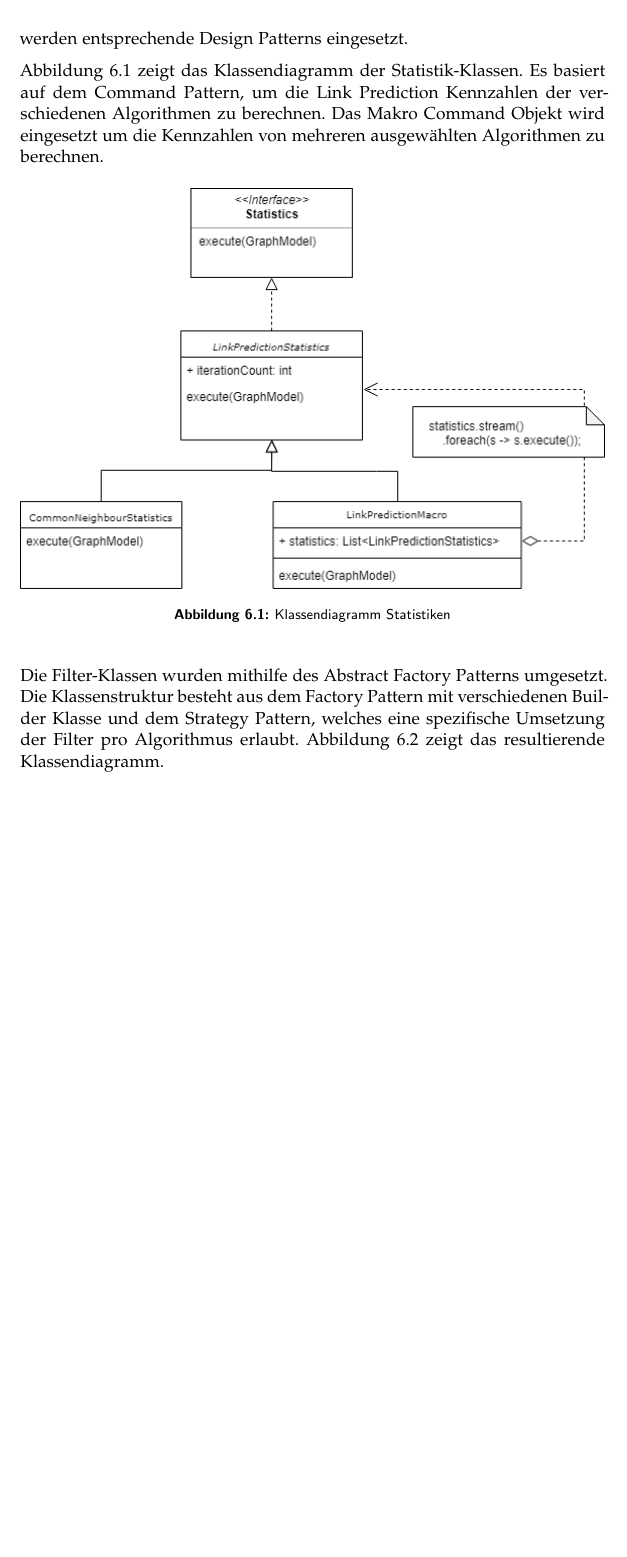
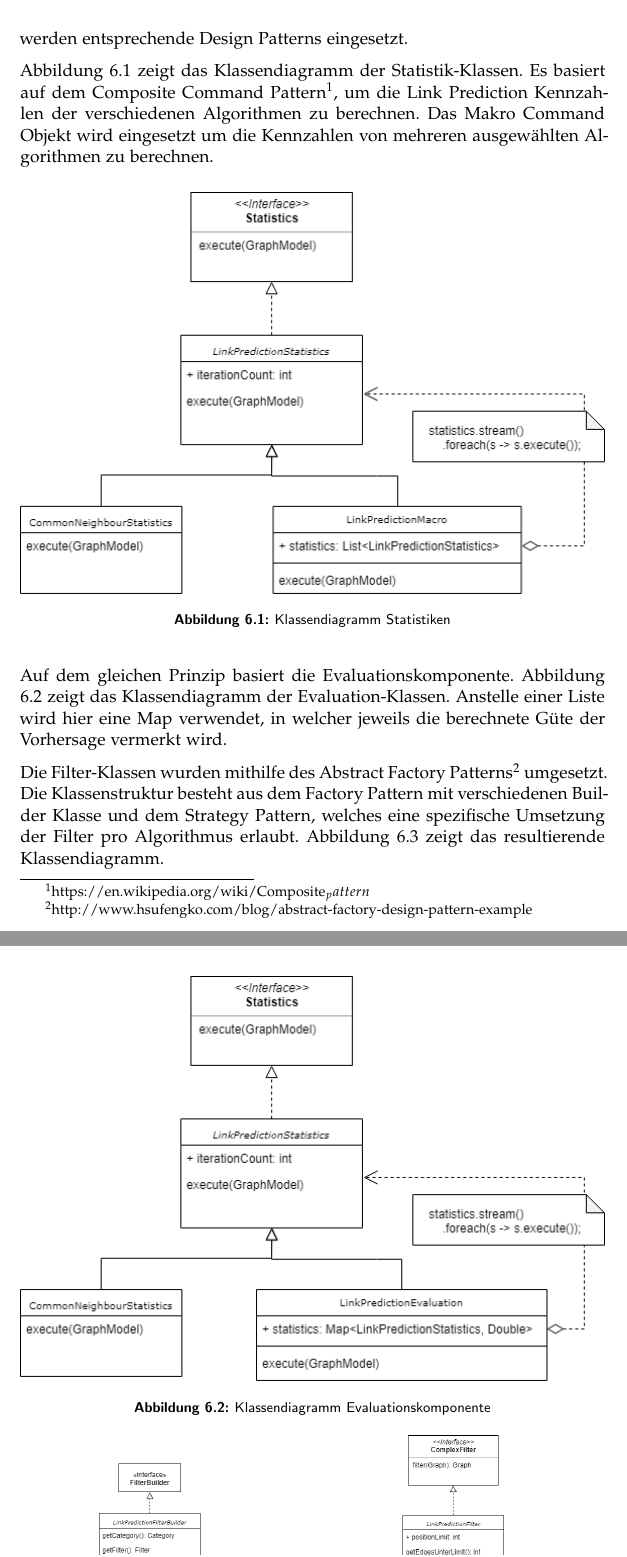
Before and after one commit to romanutti/ip5-documentation, a LaTeX thesis (src/site/tex/link-prediction.tex, which reads src/site/tex/plugin.tex): part of page 21 of 36 before the commit and two parts of pages 21 and 22 of 36 after it, the two joined at a grey line, cut so that both start at the same text, the shorter picture padded with empty space. Compiled offline with pdfLaTeX.

Commit message:
Class diagramm for evaluation component added

```diff
--- a/src/site/tex/plugin.tex
+++ b/src/site/tex/plugin.tex
@@ -20,8 +20,7 @@ Das Plugin besteht aus folgenden Hauptkomponenten:
 Die Klassenstruktur ist grösstenteils bereits durch das bestehende Grundgerüst von Gephi vorgegeben. Für eine möglichst einfache Erweiterbarkeit, werden entsprechende Design Patterns eingesetzt.
 
 %TODO Refresh UMLs
-Abbildung \ref{fig:class_statistic} zeigt das Klassendiagramm der Statistik-Klassen. Es basiert auf dem Command Pattern, um die Link Prediction Kennzahlen der verschiedenen Algorithmen zu berechnen. Das Makro Command Objekt wird eingesetzt um die Kennzahlen von mehreren ausgewählten Algorithmen zu berechnen.
-%TODO Fussnote mit Link zu Command Pattern
+Abbildung \ref{fig:class_statistic} zeigt das Klassendiagramm der Statistik-Klassen. Es basiert auf dem Composite Command Pattern\footnote{https://en.wikipedia.org/wiki/Composite_pattern}, um die Link Prediction Kennzahlen der verschiedenen Algorithmen zu berechnen. Das Makro Command Objekt wird eingesetzt um die Kennzahlen von mehreren ausgewählten Algorithmen zu berechnen.
 \begin{figure}[h]
     \centering
     \includegraphics[width=\linewidth]{resources/class_Statistic.png}
@@ -30,7 +29,16 @@ Abbildung \ref{fig:class_statistic} zeigt das Klassendiagramm der Statistik-Klas
     \label{fig:class_statistic}
 \end{figure}
 
-Die Filter-Klassen wurden mithilfe des Abstract Factory Patterns umgesetzt. Die Klassenstruktur besteht aus dem Factory Pattern mit verschiedenen Builder Klasse und dem Strategy Pattern, welches eine spezifische Umsetzung der Filter pro Algorithmus erlaubt. Abbildung \ref{fig:class_filter} zeigt das resultierende Klassendiagramm.
+Auf dem gleichen Prinzip basiert die Evaluationskomponente. Abbildung \ref{fig:class_eval} zeigt das Klassendiagramm der Evaluation-Klassen. Anstelle einer Liste wird hier eine Map verwendet, in welcher jeweils die berechnete Güte der Vorhersage vermerkt wird.
+\begin{figure}[h]
+    \centering
+    \includegraphics[width=\linewidth]{resources/class_Evaluation.png}
+    \caption{Klassendiagramm Evaluationskomponente}
+    % TODO Add cite to SNA Script
+    \label{fig:class_eval}
+\end{figure}
+
+Die Filter-Klassen wurden mithilfe des Abstract Factory Patterns\footnote{http://www.hsufengko.com/blog/abstract-factory-design-pattern-example} umgesetzt. Die Klassenstruktur besteht aus dem Factory Pattern mit verschiedenen Builder Klasse und dem Strategy Pattern, welches eine spezifische Umsetzung der Filter pro Algorithmus erlaubt. Abbildung \ref{fig:class_filter} zeigt das resultierende Klassendiagramm.
 \begin{figure}[h]
     \centering
     \includegraphics[width=\linewidth]{resources/class_Filter.png}
```
Also changed, not shown: src/site/tex/daten.tex (+6 -7 lines), src/site/tex/resources/class_Evaluation.png (added), 3 other files.
